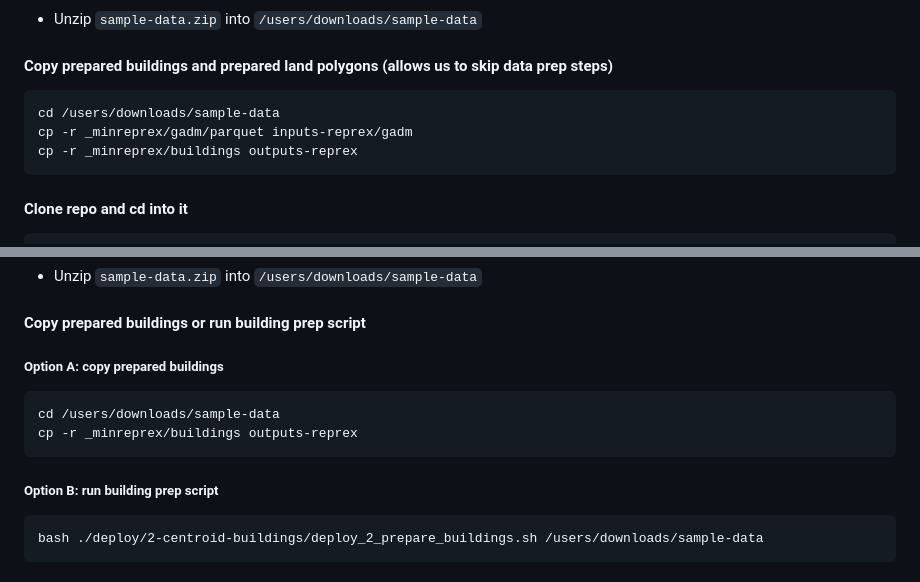
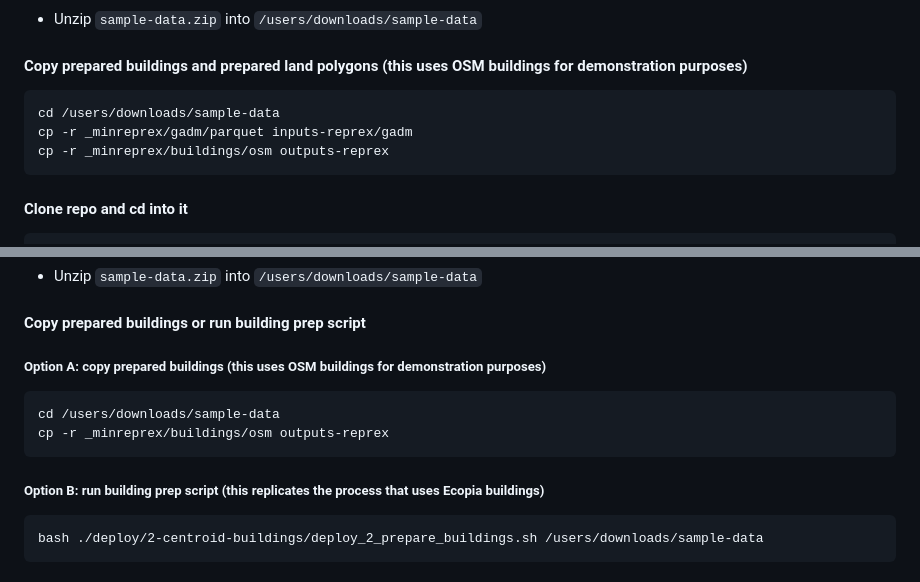
Before and after one commit to mansueto-institute/kblock, a Markdown page: README.md, 2 parts joined by grey strips. Drawn GitHub-style.

````diff
--- a/README.md
+++ b/README.md
@@ -106,10 +106,10 @@ rm temp.zip
 * Unzip `sample-data.zip` into `/users/downloads/sample-data`
 
-#### Copy prepared buildings and prepared land polygons (allows us to skip data prep steps)
+#### Copy prepared buildings and prepared land polygons (this uses OSM buildings for demonstration purposes)
 ```
 cd /users/downloads/sample-data
 cp -r _minreprex/gadm/parquet inputs-reprex/gadm
-cp -r _minreprex/buildings outputs-reprex
+cp -r _minreprex/buildings/osm outputs-reprex
 ```
 
 #### Clone repo and cd into it
@@ -137,12 +137,12 @@ bash ./deploy/4-compute-k/deploy_4_compute_k.sh /users/downloads/sample-data
 * Unzip `sample-data.zip` into `/users/downloads/sample-data`
 
 #### Copy prepared buildings or run building prep script
-##### Option A: copy prepared buildings
+##### Option A: copy prepared buildings (this uses OSM buildings for demonstration purposes)
 ```
 cd /users/downloads/sample-data
-cp -r _minreprex/buildings outputs-reprex
+cp -r _minreprex/buildings/osm outputs-reprex
 ```
-##### Option B: run building prep script
+##### Option B: run building prep script (this replicates the process that uses Ecopia buildings)
 ```
 bash ./deploy/2-centroid-buildings/deploy_2_prepare_buildings.sh /users/downloads/sample-data
 ```
````
Also changed, not shown: other parts of README.md (+2 -2 lines).
